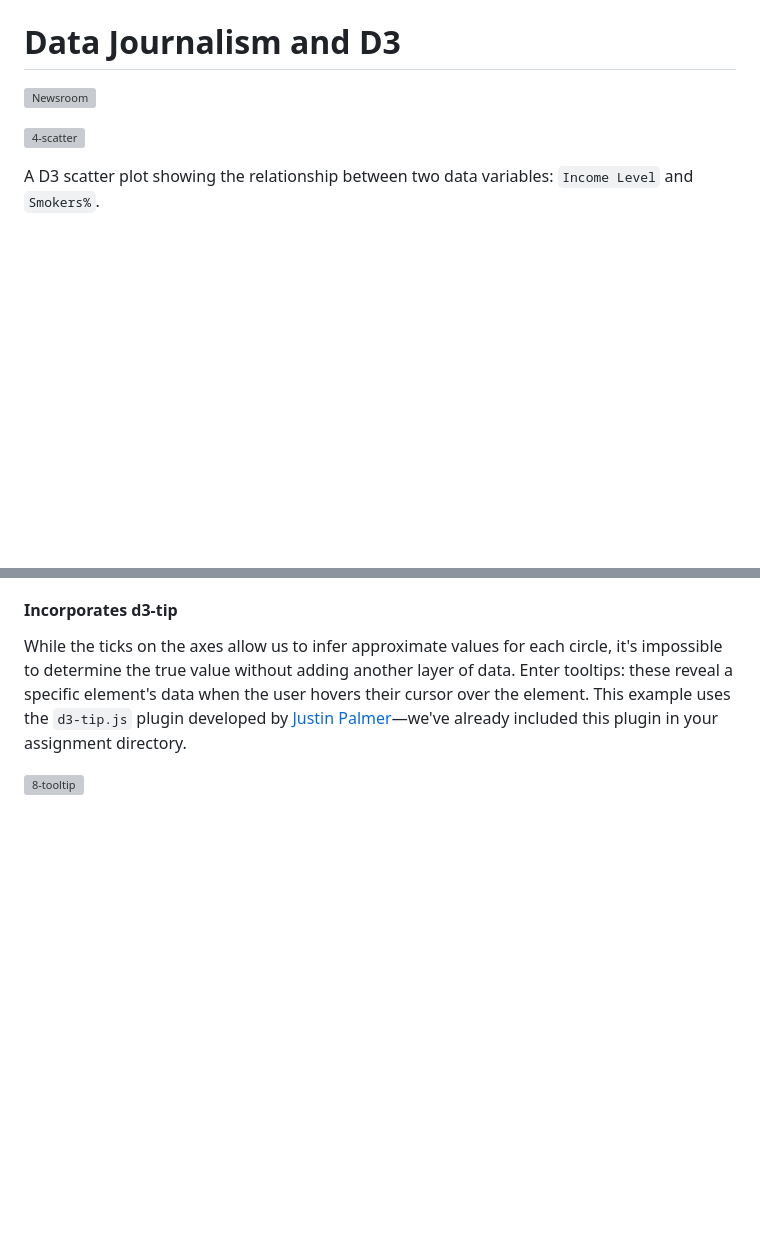
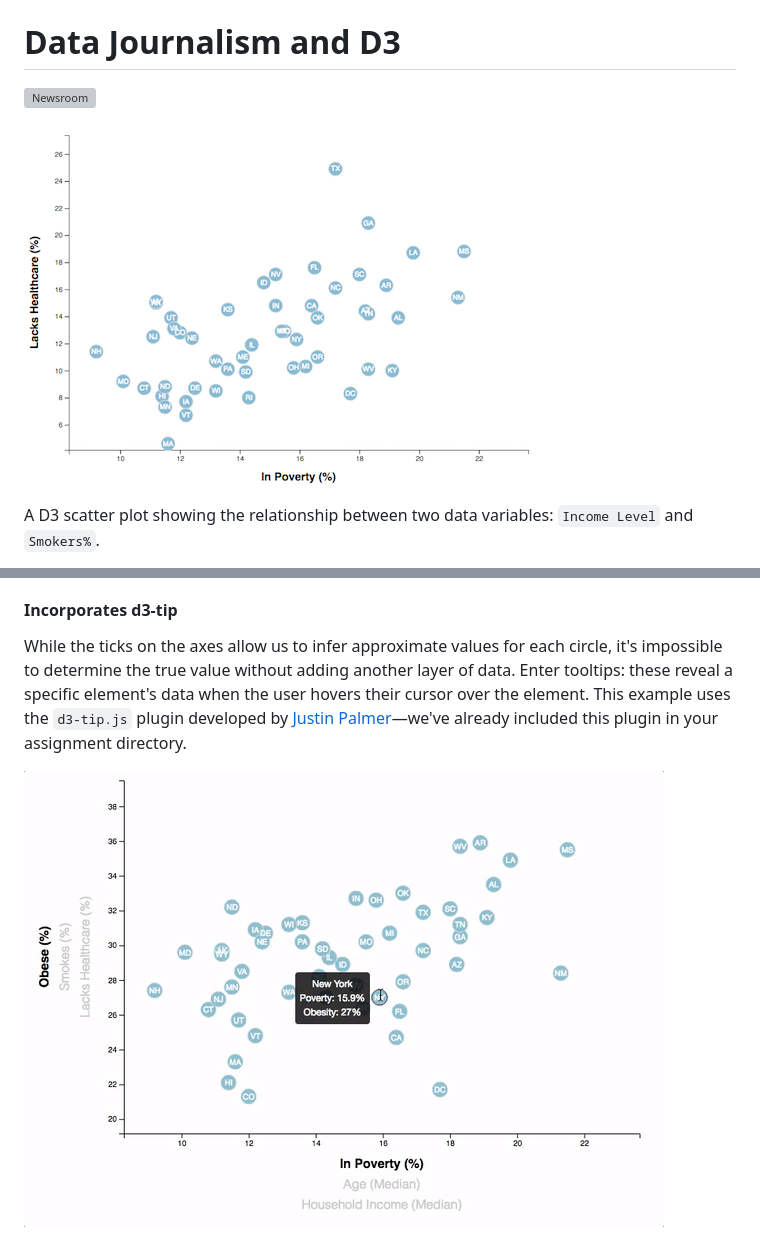
Before and after one commit to locketylerj/D3-Census-Scatter-Plot, a Markdown page: README.md, 2 parts joined by grey strips. GitHub-like rendering; pictures changed too: images/4-scatter.jpg (added), images/8-tooltip.gif (added); blank space fills up the shorter version; grey boxes are pictures that could not be loaded.

Commit message:
edits to read me and images

```diff
--- a/README.md
+++ b/README.md
@@ -3,7 +3,7 @@
 ![Newsroom](https://media.giphy.com/media/v2xIous7mnEYg/giphy.gif)
 
 
-![4-scatter](Images/4-scatter.jpg)
+![4-scatter](images/4-scatter.jpg)
 
 A D3 scatter plot showing the relationship between two data variables: `Income Level` and `Smokers%`.
 
@@ -19,4 +19,4 @@ D3 scatter plot that represents each state with circle elements. This graphic is
 
 While the ticks on the axes allow us to infer approximate values for each circle, it's impossible to determine the true value without adding another layer of data. Enter tooltips: these reveal a specific element's data when the user hovers their cursor over the element. This example uses the `d3-tip.js` plugin developed by [Justin Palmer](https://github.com/Caged)—we've already included this plugin in your assignment directory.
 
-![8-tooltip](Images/8-tooltip.gif)
+![8-tooltip](images/8-tooltip.gif)
```
